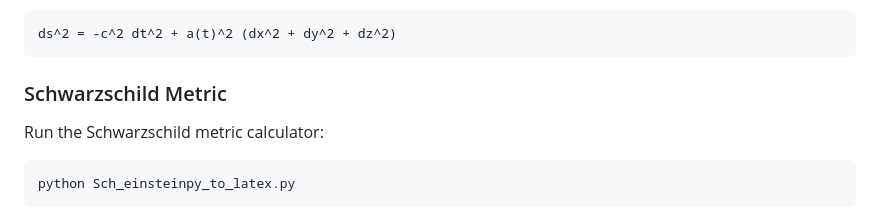
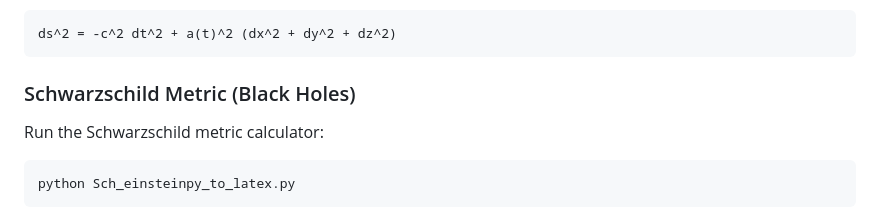
Before and after one commit to lontelis/EinsteinKPy2Tex, a Markdown page: README.md, the part around the change. Drawn GitHub-style.

````diff
--- a/README.md
+++ b/README.md
@@ -47,7 +47,7 @@ This computes tensors for the metric:
 ds^2 = -c^2 dt^2 + a(t)^2 (dx^2 + dy^2 + dz^2)
 ```
 
-### Schwarzschild Metric
+### Schwarzschild Metric (Black Holes)
 
 Run the Schwarzschild metric calculator:
 
````
